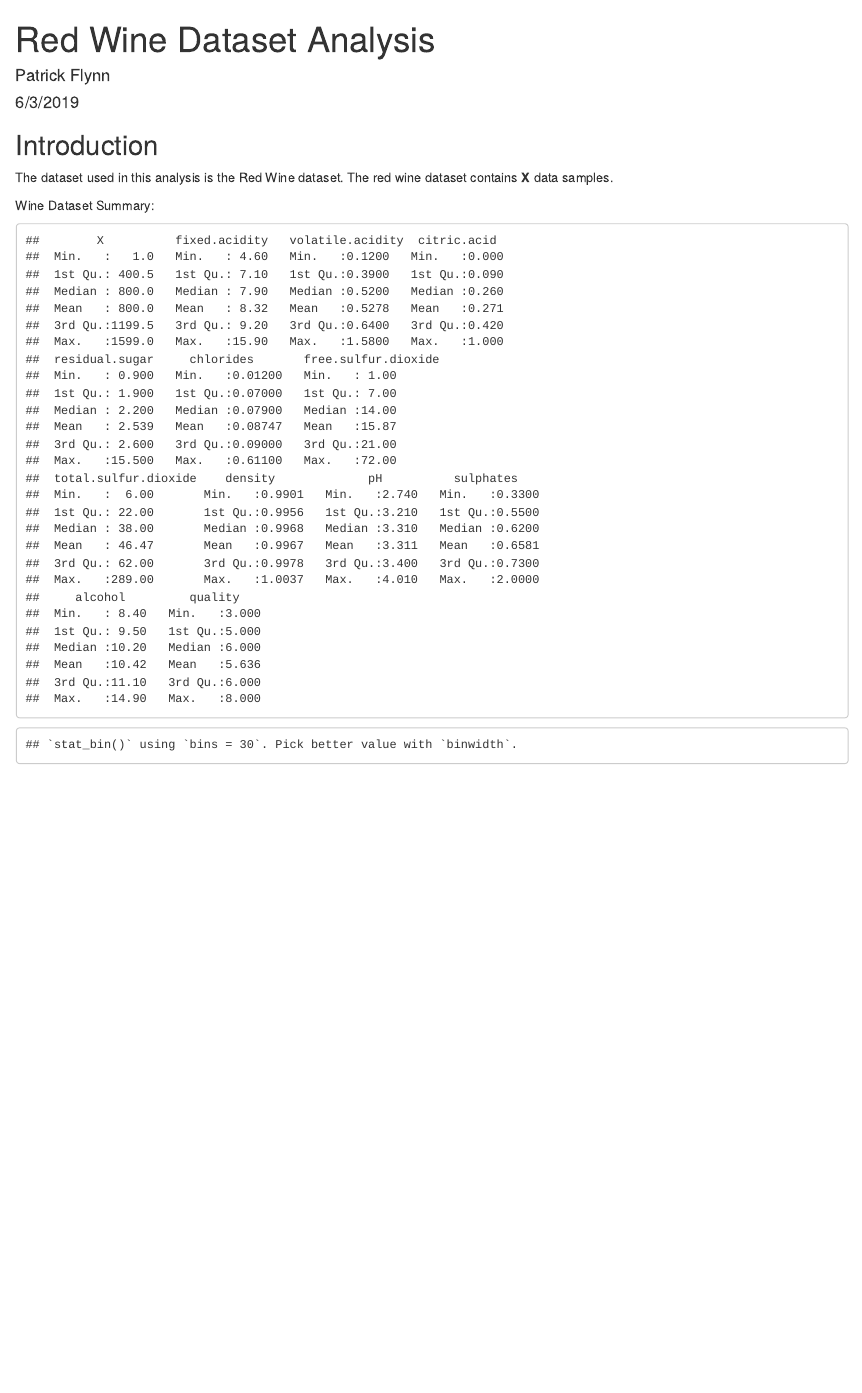
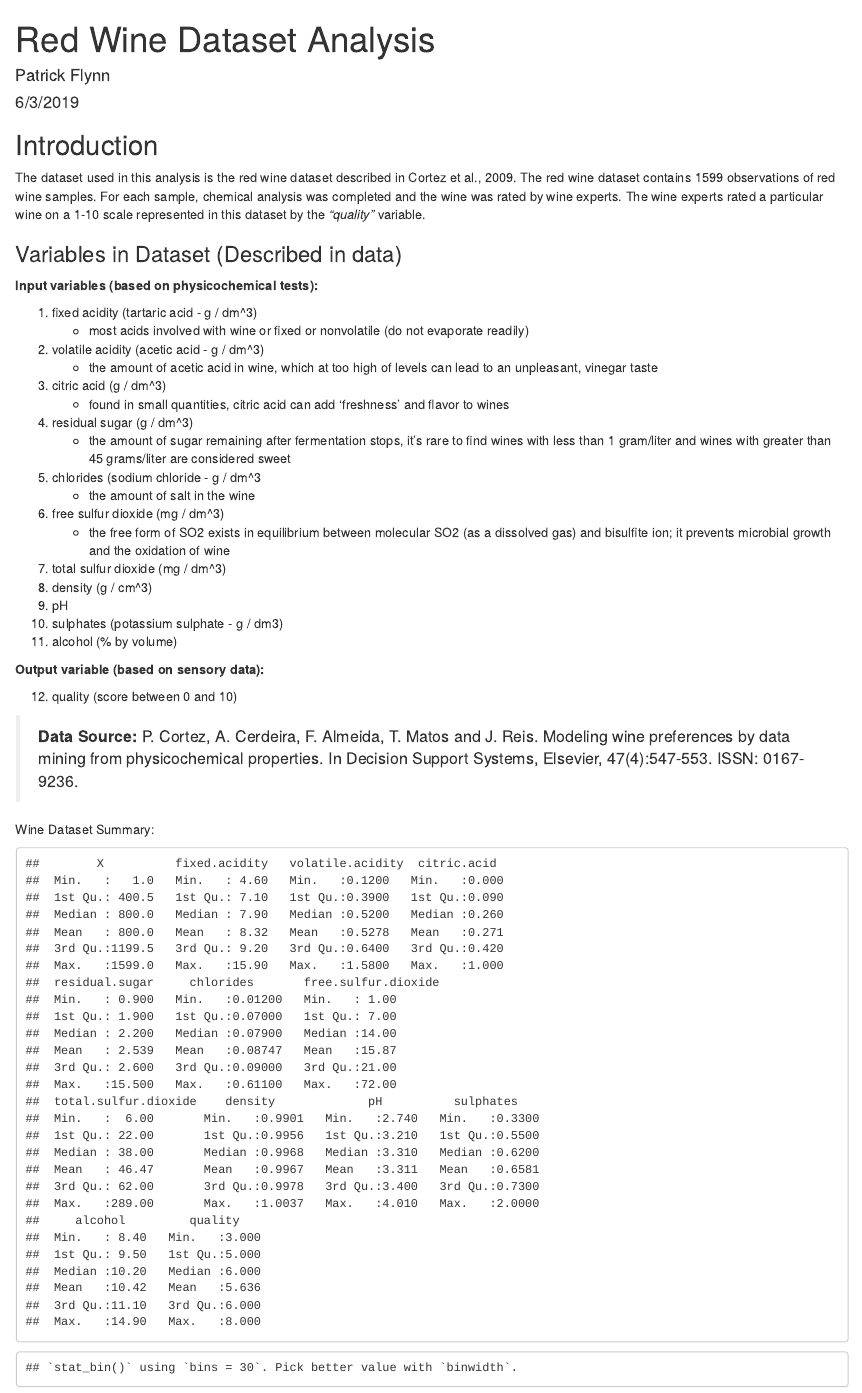
Before and after one commit to PatrickFlynn/WGU_DataAnalyst_NanoDegree, an R Markdown document (03 - Data Analysis with R/RedWineAnalysisPatrickFlynn.Rmd): the page in a window 1100 px wide, from its top. The pictures show the output file 03 - Data Analysis with R/RedWineAnalysisPatrickFlynn.html that the author committed with the source, opened offline.

Commit message:
continued work on R proj

````diff
--- a/03 - Data Analysis with R/RedWineAnalysisPatrickFlynn.Rmd
+++ b/03 - Data Analysis with R/RedWineAnalysisPatrickFlynn.Rmd
@@ -12,7 +12,37 @@ library(dplyr)
 ```
 
 ## Introduction
-The dataset used in this analysis is the Red Wine dataset. The red wine dataset contains **X** data samples.
+The dataset used in this analysis is the red wine dataset described in Cortez et al., 2009. The red wine dataset contains 1599 observations of red wine samples. For each sample, chemical analysis was completed and the wine was rated by wine experts. The wine experts rated a particular wine on a 1-10 scale represented in this dataset by the *"quality"* variable.
+
+### Variables in Dataset (Described in data)
+   **Input variables (based on physicochemical tests):**
+
+   1. fixed acidity (tartaric acid - g / dm^3)
+        * most acids involved with wine or fixed or nonvolatile (do not evaporate readily)
+   2. volatile acidity (acetic acid - g / dm^3)
+        * the amount of acetic acid in wine, which at too high of levels can lead to an unpleasant, vinegar taste
+   3. citric acid (g / dm^3)
+        * found in small quantities, citric acid can add 'freshness' and flavor to wines
+   4. residual sugar (g / dm^3)
+        * the amount of sugar remaining after fermentation stops, it's rare to find wines with less than 1 gram/liter and wines with greater than 45 grams/liter are considered sweet
+   5. chlorides (sodium chloride - g / dm^3
+        * the amount of salt in the wine
+   6. free sulfur dioxide (mg / dm^3)
+        * the free form of SO2 exists in equilibrium between molecular SO2 (as a dissolved gas) and bisulfite ion; it prevents microbial growth and the oxidation of wine
+   7. total sulfur dioxide (mg / dm^3)
+   8. density (g / cm^3)
+   9. pH
+   10. sulphates (potassium sulphate - g / dm3)
+   11. alcohol (% by volume)
+
+   **Output variable (based on sensory data):**
+
+   12. quality (score between 0 and 10)
+
+> **Data Source:**
+  P. Cortez, A. Cerdeira, F. Almeida, T. Matos and J. Reis.
+  Modeling wine preferences by data mining from physicochemical properties.
+  In Decision Support Systems, Elsevier, 47(4):547-553. ISSN: 0167-9236.
 
 Wine Dataset Summary:
 ```{r, echo=FALSE}
````
Also changed, not shown: 03 - Data Analysis with R/WineR.R (added, +2 -0 lines), 03 - Data Analysis with R/RedWineAnalysisPatrickFlynn.html, 03 - Data Analysis with R/RedWineAnalysisPatrickFlynn.Rmd (2 more changed lines).
